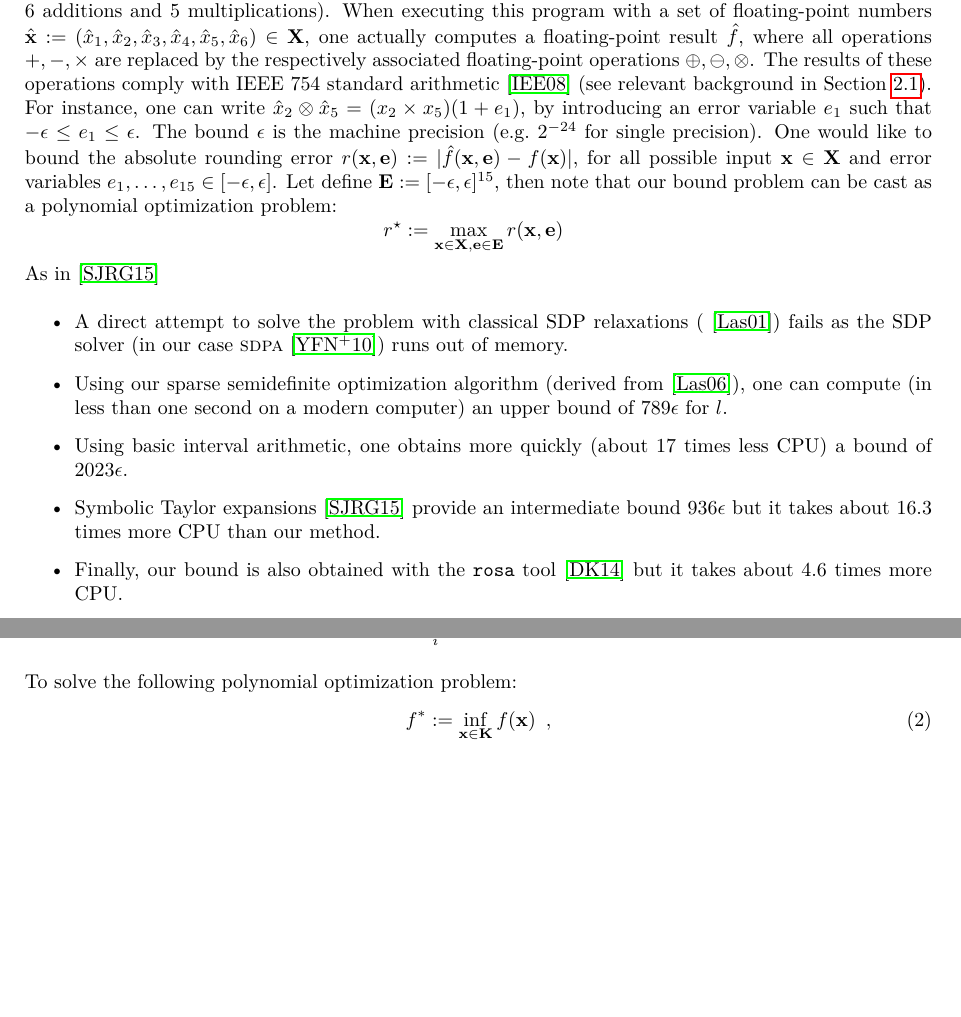
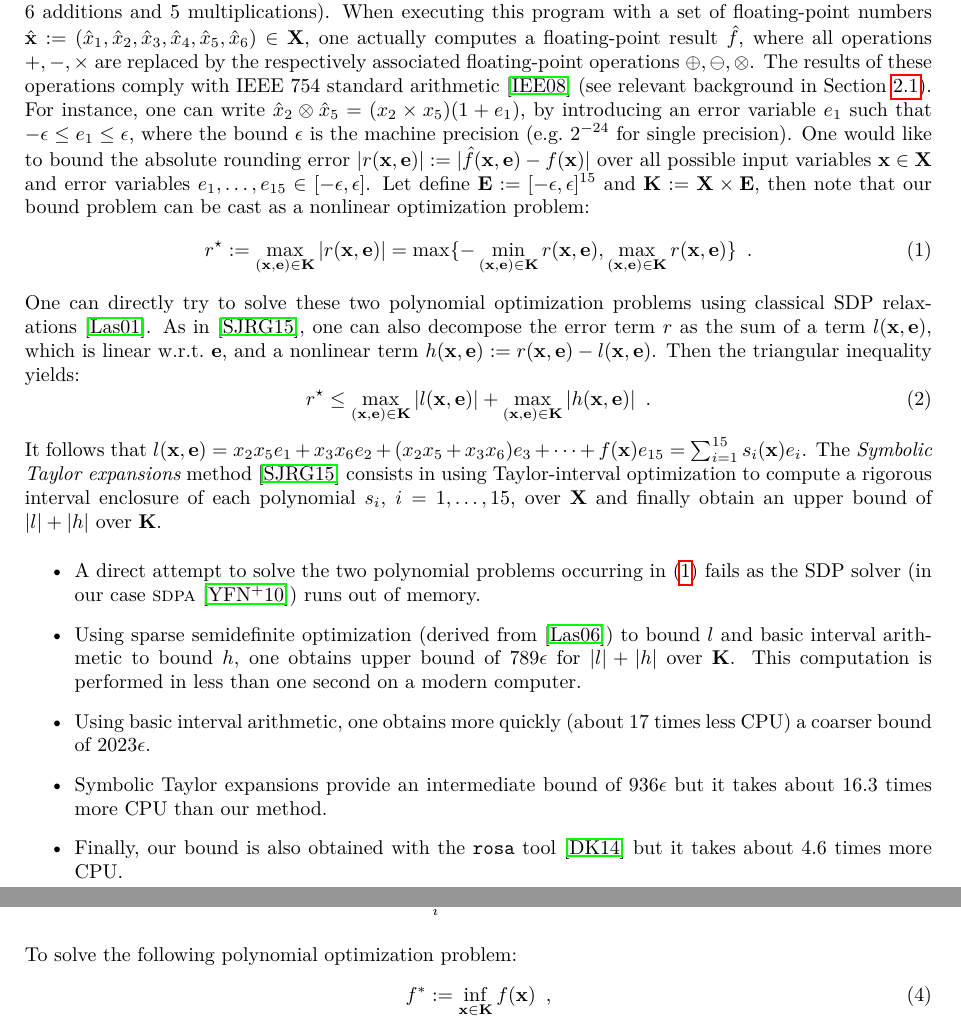
Before and after one commit to afd/real2float, a LaTeX paper (paper/roundsdp.tex): two parts of pages 2 and 3 of 9 before the commit and two parts of pages 2 and 3 of 10 after it, joined at a grey line, cut so that both start at the same text, the shorter picture padded with empty space. Compiled offline with pdfLaTeX.

Commit message:
end intro

```diff
--- a/paper/roundsdp.tex
+++ b/paper/roundsdp.tex
@@ -167,17 +167,28 @@ where the six variable vector $\x :=  (x_1, x_2, x_3, x_4, x_5, x_6)$ is the inp
 
 The polynomial expression $f$ is obtained by performing 15 basic operations (1 negation, 3 subtractions, 6 additions and 5 multiplications).
 When executing this program with a set of floating-point numbers $\hat{\x} :=  (\hat{x}_1, \hat{x}_2, \hat{x}_3, \hat{x}_4, \hat{x}_5, \hat{x}_6) \in \X$, one actually computes a floating-point result $\hat{f}$, where all operations $+, -, \times$ are replaced by the respectively associated floating-point operations $\oplus, \ominus, \otimes$.
-The results of these operations comply with IEEE 754 standard arithmetic~\cite{IEEE} (see relevant background in Section~\ref{sec:fpbackground}). For instance, one can write $\hat{x}_2 \otimes \hat{x}_5 =  (x_2 \times x_5) (1 + e_1)$, by introducing an error variable $e_1$ such that $-\epsilon \leq e_1 \leq \epsilon$. The bound $\epsilon$ is the machine precision (e.g.~$2^{-24}$ for single precision). One would like to bound the absolute rounding error $r(\x, \e) := | \hat{f}(\x, \e) - f (\x) |$, for all possible input $\x \in \X$ and error variables $e_1, \dots, e_{15} \in [-\epsilon, \epsilon]$. Let define $\E := [-\epsilon, \epsilon]^{15}$, then note that our bound problem can be cast as a polynomial optimization problem:
+The results of these operations comply with IEEE 754 standard arithmetic~\cite{IEEE} (see relevant background in Section~\ref{sec:fpbackground}). For instance, one can write $\hat{x}_2 \otimes \hat{x}_5 =  (x_2 \times x_5) (1 + e_1)$, by introducing an error variable $e_1$ such that $-\epsilon \leq e_1 \leq \epsilon$, where the bound $\epsilon$ is the machine precision (e.g.~$2^{-24}$ for single precision). One would like to bound the absolute rounding error $|r(\x, \e)| := | \hat{f}(\x, \e) - f (\x) |$ over  all possible input variables $\x \in \X$ and error variables $e_1, \dots, e_{15} \in [-\epsilon, \epsilon]$. Let define $\E := [-\epsilon, \epsilon]^{15}$ and $\K := \X \times \E$, then note that our bound problem can be cast as a nonlinear optimization problem:
 %
-\[ r^\star := \max_{\x \in \X, \e \in \E} r(\x, \e) \enspace \]
+\begin{equation}
+\label{eq:roptim}
+r^\star := \max_{(\x, \e) \in \K} | r(\x, \e) | = \max \{-\min_{(\x, \e) \in \K} r(\x, \e), \max_{(\x, \e) \in \K} r(\x,\e)\} \enspace.
+\end{equation}
 %
-As in~\cite{fptaylor15}
+One can directly try to solve these two polynomial optimization problems using classical SDP relaxations~\cite{Lasserre01moments}.
+As in~\cite{fptaylor15}, one can also decompose the error term $r$ as the sum of a term $l(\x,\e)$, which is linear w.r.t.~$\e$, and a nonlinear term $h(\x,\e) := r(\x,\e) - l(\x,\e)$. Then the triangular inequality yields:
+%
+\begin{equation}
+\label{eq:lhoptim}
+r^\star \leq \max_{(\x, \e) \in \K} |l(\x, \e)| + \max_{(\x, \e) \in \K} |h(\x, \e)| \enspace.
+\end{equation}
+%
+It follows that $l(\x,\e) = x_2 x_5 e_1 + x_3 x_6 e_2 +  (x_2 x_5 + x_3 x_6) e_3 + \dots + f(\x) e_{15} = \sum_{i=1}^{15} s_i(\x) e_i$. The {\em Symbolic Taylor expansions} method~\cite{fptaylor15} consists in using Taylor-interval optimization to compute a rigorous interval enclosure of each polynomial $s_i$, $i = 1,\dots,15$, over $\X$ and finally obtain an upper bound of $|l| + |h|$ over $\K$.
 % over $\X \times \E$
 \begin{itemize}
-\item A direct attempt to solve the problem with classical SDP relaxations (~\cite{Lasserre01moments}) fails as the SDP solver (in our case $\sdpa$~\cite{sdpa7}) runs out of memory.
-\item Using our sparse semidefinite optimization algorithm (derived from~\cite{Las06SparseSOS}), one can compute (in less than one second on a modern computer) an upper bound of $789 \epsilon$ for $l$.
-\item Using basic interval arithmetic, one obtains more quickly (about 17 times less CPU) a bound of $2023 \epsilon$.
-\item Symbolic Taylor expansions~\cite{fptaylor15} provide an intermediate bound $936 \epsilon$ but it takes about 16.3 times more CPU than our method.
+\item A direct attempt to solve the two polynomial problems occurring in~\eqref{eq:roptim} fails as the SDP solver (in our case $\sdpa$~\cite{sdpa7}) runs out of memory.
+\item Using sparse semidefinite optimization (derived from~\cite{Las06SparseSOS}) to bound $l$ and basic interval arithmetic to bound $h$, one obtains upper bound of $789 \epsilon$ for $|l| + |h|$ over $\K$. This computation is performed in less than one second on a modern computer.
+\item Using basic interval arithmetic, one obtains more quickly (about 17 times less CPU) a coarser bound of $2023 \epsilon$.
+\item Symbolic Taylor expansions provide an intermediate bound of $936 \epsilon$ but it takes about 16.3 times more CPU than our method.
 \item Finally, our bound is also obtained with the $\rosa$ tool~\cite{Darulova14Popl} but it takes about 4.6 times more CPU.
 \end{itemize}
 
```
Also changed, not shown: paper/roundsdp.tex (2 more changed lines).
